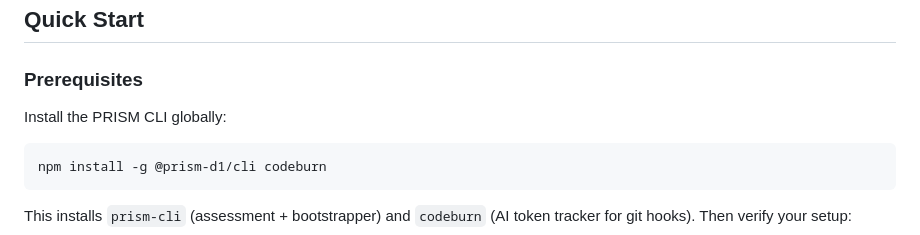
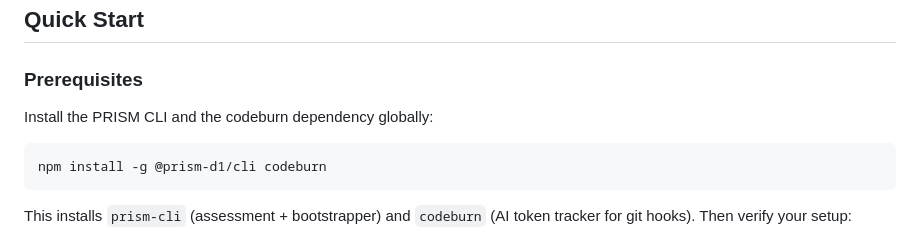
Before and after one commit to aws-samples/sample-prism-d1-velocity, a Markdown page: README.md, the part around the change. GitHub-like rendering.

````diff
--- a/README.md
+++ b/README.md
@@ -44,7 +44,7 @@ Part of the PRISM Framework (Progressive Readiness Index for Scalable Maturity)
 
 ### Prerequisites
 
-Install the PRISM CLI globally:
+Install the PRISM CLI and the codeburn dependency globally:
 
 ```bash
 npm install -g @prism-d1/cli codeburn
````
